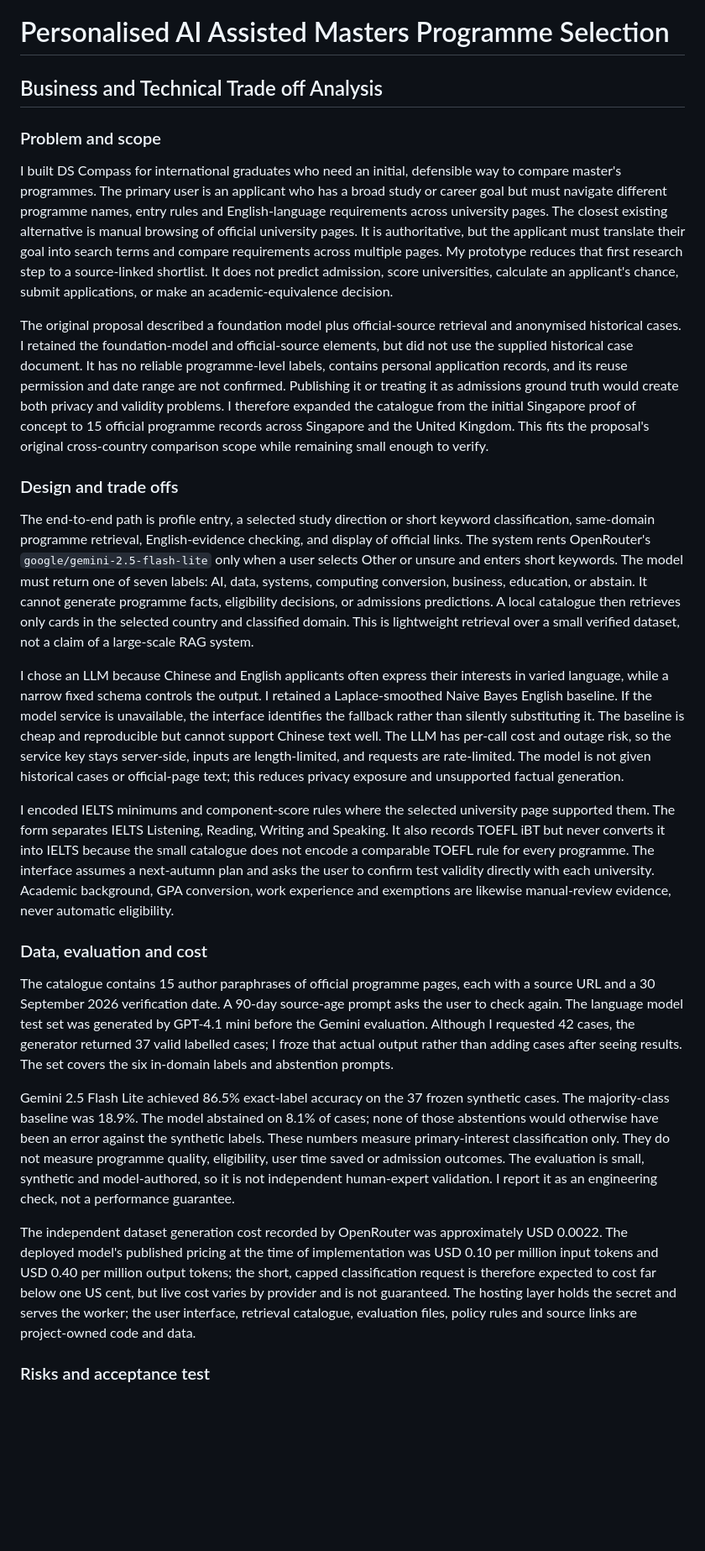
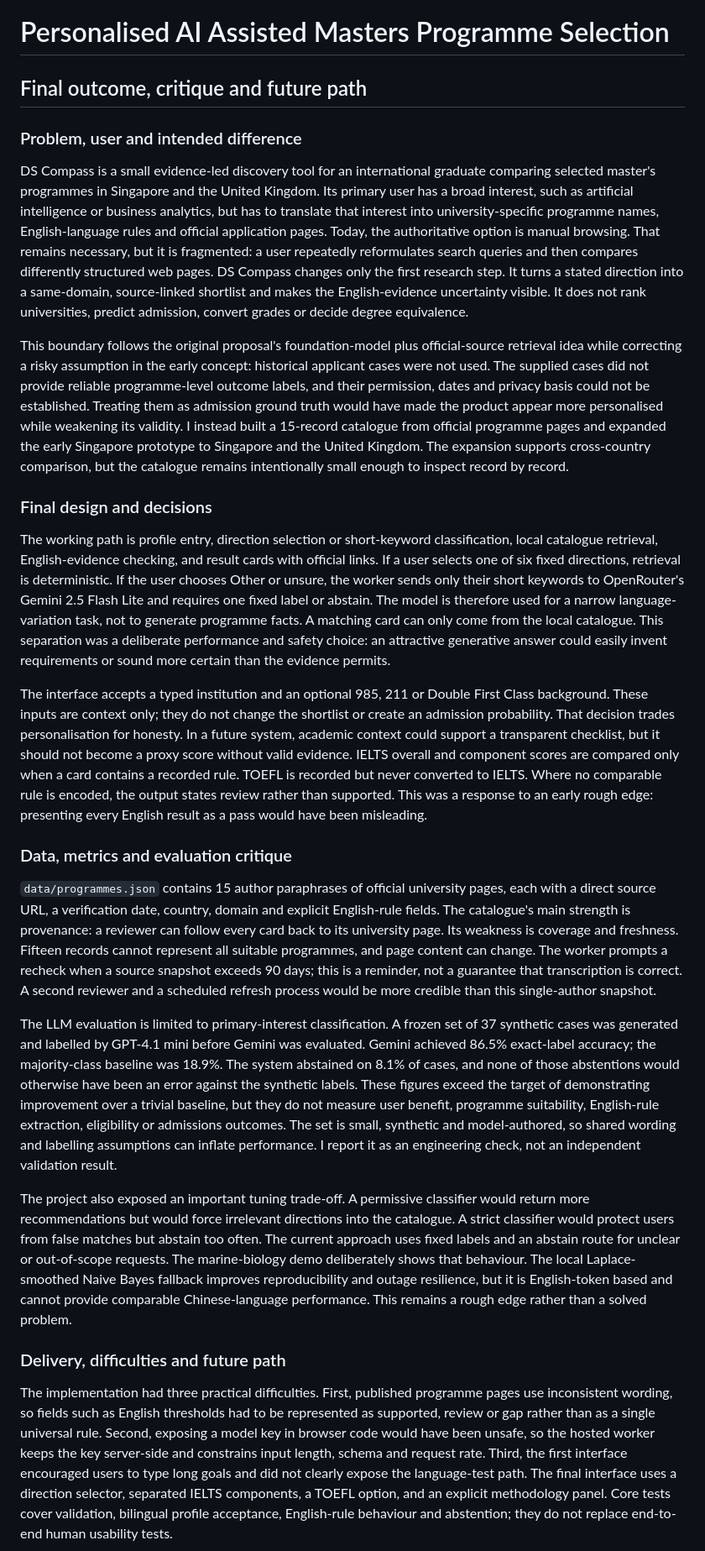
Before and after one commit to niuduoer001-eng/pe6201-ds-compass, a Markdown page: submission/01_Business_and_Technical_Tradeoff_Analysis.md, the part around one of its changes. Shown at 84% size. Drawn GitHub-style; blank space fills up the shorter version.

Commit message:
Add final review documentation and aligned materials

```diff
--- a/submission/01_Business_and_Technical_Tradeoff_Analysis.md
+++ b/submission/01_Business_and_Technical_Tradeoff_Analysis.md
@@ -1,28 +1,28 @@
 # Personalised AI Assisted Masters Programme Selection
 
-## Business and Technical Trade off Analysis
+## Final outcome, critique and future path
 
-### Problem and scope
+### Problem, user and intended difference
 
-I built DS Compass for international graduates who need an initial, defensible way to compare master's programmes. The primary user is an applicant who has a broad study or career goal but must navigate different programme names, entry rules and English-language requirements across university pages. The closest existing alternative is manual browsing of official university pages. It is authoritative, but the applicant must translate their goal into search terms and compare requirements across multiple pages. My prototype reduces that first research step to a source-linked shortlist. It does not predict admission, score universities, calculate an applicant's chance, submit applications, or make an academic-equivalence decision.
+DS Compass is a small evidence-led discovery tool for an international graduate comparing selected master's programmes in Singapore and the United Kingdom. Its primary user has a broad interest, such as artificial intelligence or business analytics, but has to translate that interest into university-specific programme names, English-language rules and official application pages. Today, the authoritative option is manual browsing. That remains necessary, but it is fragmented: a user repeatedly reformulates search queries and then compares differently structured web pages. DS Compass changes only the first research step. It turns a stated direction into a same-domain, source-linked shortlist and makes the English-evidence uncertainty visible. It does not rank universities, predict admission, convert grades or decide degree equivalence.
 
-The original proposal described a foundation model plus official-source retrieval and anonymised historical cases. I retained the foundation-model and official-source elements, but did not use the supplied historical case document. It has no reliable programme-level labels, contains personal application records, and its reuse permission and date range are not confirmed. Publishing it or treating it as admissions ground truth would create both privacy and validity problems. I therefore expanded the catalogue from the initial Singapore proof of concept to 15 official programme records across Singapore and the United Kingdom. This fits the proposal's original cross-country comparison scope while remaining small enough to verify.
+This boundary follows the original proposal's foundation-model plus official-source retrieval idea while correcting a risky assumption in the early concept: historical applicant cases were not used. The supplied cases did not provide reliable programme-level outcome labels, and their permission, dates and privacy basis could not be established. Treating them as admission ground truth would have made the product appear more personalised while weakening its validity. I instead built a 15-record catalogue from official programme pages and expanded the early Singapore prototype to Singapore and the United Kingdom. The expansion supports cross-country comparison, but the catalogue remains intentionally small enough to inspect record by record.
 
-### Design and trade offs
+### Final design and decisions
 
-The end-to-end path is profile entry, a selected study direction or short keyword classification, same-domain programme retrieval, English-evidence checking, and display of official links. The system rents OpenRouter's `google/gemini-2.5-flash-lite` only when a user selects Other or unsure and enters short keywords. The model must return one of seven labels: AI, data, systems, computing conversion, business, education, or abstain. It cannot generate programme facts, eligibility decisions, or admissions predictions. A local catalogue then retrieves only cards in the selected country and classified domain. This is lightweight retrieval over a small verified dataset, not a claim of a large-scale RAG system.
+The working path is profile entry, direction selection or short-keyword classification, local catalogue retrieval, English-evidence checking, and result cards with official links. If a user selects one of six fixed directions, retrieval is deterministic. If the user chooses Other or unsure, the worker sends only their short keywords to OpenRouter's Gemini 2.5 Flash Lite and requires one fixed label or abstain. The model is therefore used for a narrow language-variation task, not to generate programme facts. A matching card can only come from the local catalogue. This separation was a deliberate performance and safety choice: an attractive generative answer could easily invent requirements or sound more certain than the evidence permits.
 
-I chose an LLM because Chinese and English applicants often express their interests in varied language, while a narrow fixed schema controls the output. I retained a Laplace-smoothed Naive Bayes English baseline. If the model service is unavailable, the interface identifies the fallback rather than silently substituting it. The baseline is cheap and reproducible but cannot support Chinese text well. The LLM has per-call cost and outage risk, so the service key stays server-side, inputs are length-limited, and requests are rate-limited. The model is not given historical cases or official-page text; this reduces privacy exposure and unsupported factual generation.
+The interface accepts a typed institution and an optional 985, 211 or Double First Class background. These inputs are context only; they do not change the shortlist or create an admission probability. That decision trades personalisation for honesty. In a future system, academic context could support a transparent checklist, but it should not become a proxy score without valid evidence. IELTS overall and component scores are compared only when a card contains a recorded rule. TOEFL is recorded but never converted to IELTS. Where no comparable rule is encoded, the output states review rather than supported. This was a response to an early rough edge: presenting every English result as a pass would have been misleading.
 
-I encoded IELTS minimums and component-score rules where the selected university page supported them. The form separates IELTS Listening, Reading, Writing and Speaking. It also records TOEFL iBT but never converts it into IELTS because the small catalogue does not encode a comparable TOEFL rule for every programme. The interface assumes a next-autumn plan and asks the user to confirm test validity directly with each university. Academic background, GPA conversion, work experience and exemptions are likewise manual-review evidence, never automatic eligibility.
+### Data, metrics and evaluation critique
 
-### Data, evaluation and cost
+`data/programmes.json` contains 15 author paraphrases of official university pages, each with a direct source URL, a verification date, country, domain and explicit English-rule fields. The catalogue's main strength is provenance: a reviewer can follow every card back to its university page. Its weakness is coverage and freshness. Fifteen records cannot represent all suitable programmes, and page content can change. The worker prompts a recheck when a source snapshot exceeds 90 days; this is a reminder, not a guarantee that transcription is correct. A second reviewer and a scheduled refresh process would be more credible than this single-author snapshot.
 
-The catalogue contains 15 author paraphrases of official programme pages, each with a source URL and a 30 September 2026 verification date. A 90-day source-age prompt asks the user to check again. The language model test set was generated by GPT-4.1 mini before the Gemini evaluation. Although I requested 42 cases, the generator returned 37 valid labelled cases; I froze that actual output rather than adding cases after seeing results. The set covers the six in-domain labels and abstention prompts.
+The LLM evaluation is limited to primary-interest classification. A frozen set of 37 synthetic cases was generated and labelled by GPT-4.1 mini before Gemini was evaluated. Gemini achieved 86.5% exact-label accuracy; the majority-class baseline was 18.9%. The system abstained on 8.1% of cases, and none of those abstentions would otherwise have been an error against the synthetic labels. These figures exceed the target of demonstrating improvement over a trivial baseline, but they do not measure user benefit, programme suitability, English-rule extraction, eligibility or admissions outcomes. The set is small, synthetic and model-authored, so shared wording and labelling assumptions can inflate performance. I report it as an engineering check, not an independent validation result.
 
-Gemini 2.5 Flash Lite achieved 86.5% exact-label accuracy on the 37 frozen synthetic cases. The majority-class baseline was 18.9%. The model abstained on 8.1% of cases; none of those abstentions would otherwise have been an error against the synthetic labels. These numbers measure primary-interest classification only. They do not measure programme quality, eligibility, user time saved or admission outcomes. The evaluation is small, synthetic and model-authored, so it is not independent human-expert validation. I report it as an engineering check, not a performance guarantee.
+The project also exposed an important tuning trade-off. A permissive classifier would return more recommendations but would force irrelevant directions into the catalogue. A strict classifier would protect users from false matches but abstain too often. The current approach uses fixed labels and an abstain route for unclear or out-of-scope requests. The marine-biology demo deliberately shows that behaviour. The local Laplace-smoothed Naive Bayes fallback improves reproducibility and outage resilience, but it is English-token based and cannot provide comparable Chinese-language performance. This remains a rough edge rather than a solved problem.
 
-The independent dataset generation cost recorded by OpenRouter was approximately USD 0.0022. The deployed model's published pricing at the time of implementation was USD 0.10 per million input tokens and USD 0.40 per million output tokens; the short, capped classification request is therefore expected to cost far below one US cent, but live cost varies by provider and is not guaranteed. The hosting layer holds the secret and serves the worker; the user interface, retrieval catalogue, evaluation files, policy rules and source links are project-owned code and data.
+### Delivery, difficulties and future path
 
-### Risks and acceptance test
+The implementation had three practical difficulties. First, published programme pages use inconsistent wording, so fields such as English thresholds had to be represented as supported, review or gap rather than as a single universal rule. Second, exposing a model key in browser code would have been unsafe, so the hosted worker keeps the key server-side and constrains input length, schema and request rate. Third, the first interface encouraged users to type long goals and did not clearly expose the language-test path. The final interface uses a direction selector, separated IELTS components, a TOEFL option, and an explicit methodology panel. Core tests cover validation, bilingual profile acceptance, English-rule behaviour and abstention; they do not replace end-to-end human usability tests.
 
```
Also changed, not shown: other parts of submission/01_Business_and_Technical_Tradeoff_Analysis.md (+5 -3 lines).
